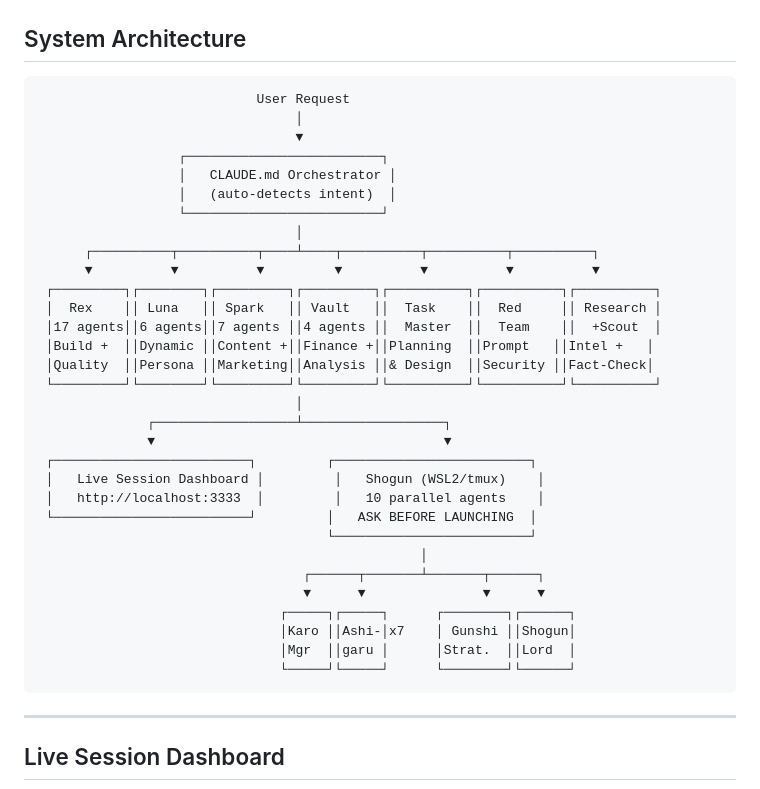
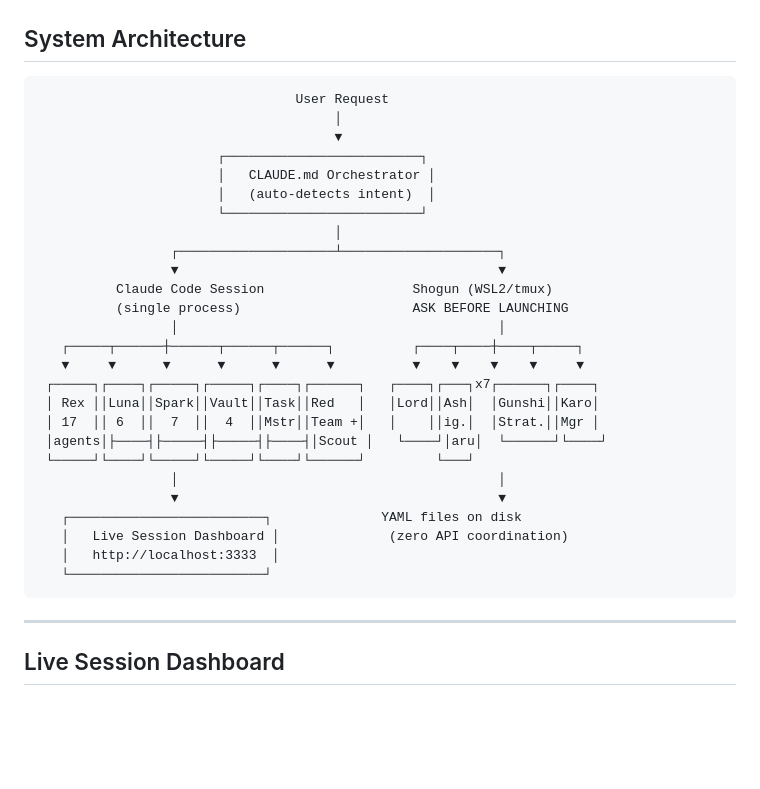
Before and after one commit to hgonzalezstahl-blip/claude-arsenal, a Markdown page: README.md, the part around the change. Drawn GitHub-style; blank space fills up the shorter version.

Commit message:
docs: fix architecture diagram — Shogun is a peer path, not downstream
Shogun is an alternative execution path from the orchestrator, not a
layer that runs after the agent teams. Both paths are routing options.

Co-Authored-By: Claude Opus 4.6 (1M context) <noreply@anthropic.com>

````diff
--- a/README.md
+++ b/README.md
@@ -129,37 +129,32 @@ claude-arsenal/
 ## System Architecture
 
 ```
-                            User Request
-                                 │
-                                 ▼
-                  ┌─────────────────────────┐
-                  │   CLAUDE.md Orchestrator │
-                  │   (auto-detects intent)  │
-                  └─────────────────────────┘
-                                 │
-      ┌──────────┬──────────┬────┴────┬──────────┬──────────┬──────────┐
-      ▼          ▼          ▼         ▼          ▼          ▼          ▼
- ┌─────────┐┌────────┐┌─────────┐┌─────────┐┌──────────┐┌──────────┐┌──────────┐
- │  Rex    ││ Luna   ││ Spark   ││ Vault   ││  Task    ││  Red     ││ Research │
- │17 agents││6 agents││7 agents ││4 agents ││  Master  ││  Team    ││  +Scout  │
- │Build +  ││Dynamic ││Content +││Finance +││Planning  ││Prompt   ││Intel +   │
- │Quality  ││Persona ││Marketing││Analysis ││& Design  ││Security ││Fact-Check│
- └─────────┘└────────┘└─────────┘└─────────┘└──────────┘└──────────┘└──────────┘
-                                 │
-              ┌──────────────────┴──────────────────┐
-              ▼                                     ▼
- ┌─────────────────────────┐         ┌─────────────────────────┐
- │   Live Session Dashboard │         │   Shogun (WSL2/tmux)    │
- │   http://localhost:3333  │         │   10 parallel agents    │
- └─────────────────────────┘         │   ASK BEFORE LAUNCHING  │
-                                     └─────────────────────────┘
-                                                 │
-                                  ┌──────┬───────┴───────┬──────┐
-                                  ▼      ▼               ▼      ▼
-                               ┌─────┐┌─────┐      ┌────────┐┌──────┐
-                               │Karo ││Ashi-│x7    │ Gunshi ││Shogun│
-                               │Mgr  ││garu │      │Strat.  ││Lord  │
-                               └─────┘└─────┘      └────────┘└──────┘
+                                 User Request
+                                      │
+                                      ▼
+                       ┌─────────────────────────┐
+                       │   CLAUDE.md Orchestrator │
+                       │   (auto-detects intent)  │
+                       └─────────────────────────┘
+                                      │
+                 ┌────────────────────┴────────────────────┐
+                 ▼                                         ▼
+          Claude Code Session                   Shogun (WSL2/tmux)
+          (single process)                      ASK BEFORE LAUNCHING
+                 │                                         │
+   ┌─────┬──────┼──────┬──────┬──────┐          ┌────┬────┼────┬─────┐
+   ▼     ▼      ▼      ▼      ▼      ▼          ▼    ▼    ▼    ▼     ▼
+ ┌─────┐┌────┐┌─────┐┌─────┐┌────┐┌──────┐   ┌────┐┌───┐x7┌──────┐┌────┐
+ │ Rex ││Luna││Spark││Vault││Task││Red   │   │Lord││Ash│  │Gunshi││Karo│
+ │ 17  ││ 6  ││  7  ││  4  ││Mstr││Team +│   │    ││ig.│  │Strat.││Mgr │
+ │agents│├────┤├─────┤├─────┤├────┤│Scout │   └────┘│aru│  └──────┘└────┘
+ └─────┘└────┘└─────┘└─────┘└────┘└──────┘         └───┘
+                 │                                         │
+                 ▼                                         ▼
+   ┌─────────────────────────┐              YAML files on disk
+   │   Live Session Dashboard │              (zero API coordination)
+   │   http://localhost:3333  │
+   └─────────────────────────┘
 ```
 
 ---
````
